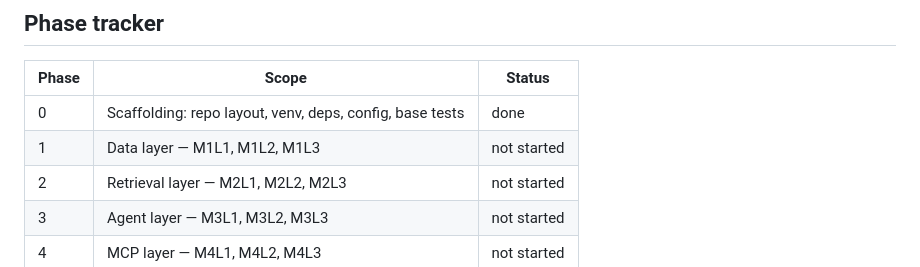
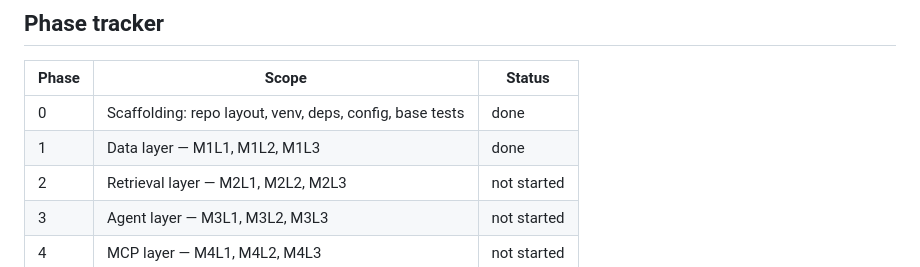
Before and after one commit to try2mastercode/RAG-AND-AGENTIC-AI, a Markdown page: Final project/PROJECT_SPEC.md, the part around the change. Drawn GitHub-style.

```diff
--- a/Final project/PROJECT_SPEC.md
+++ b/Final project/PROJECT_SPEC.md
@@ -27,7 +27,7 @@ The canonical, detailed specification lives in [`NOTE/IBM_AI_Engineering_Project
 | Phase | Scope | Status |
 |---|---|---|
 | 0 | Scaffolding: repo layout, venv, deps, config, base tests | done |
-| 1 | Data layer — M1L1, M1L2, M1L3 | not started |
+| 1 | Data layer — M1L1, M1L2, M1L3 | done |
 | 2 | Retrieval layer — M2L1, M2L2, M2L3 | not started |
 | 3 | Agent layer — M3L1, M3L2, M3L3 | not started |
 | 4 | MCP layer — M4L1, M4L2, M4L3 | not started |
```
Also changed, not shown: Final project/WHATTODO.md (+13 -7 lines).
